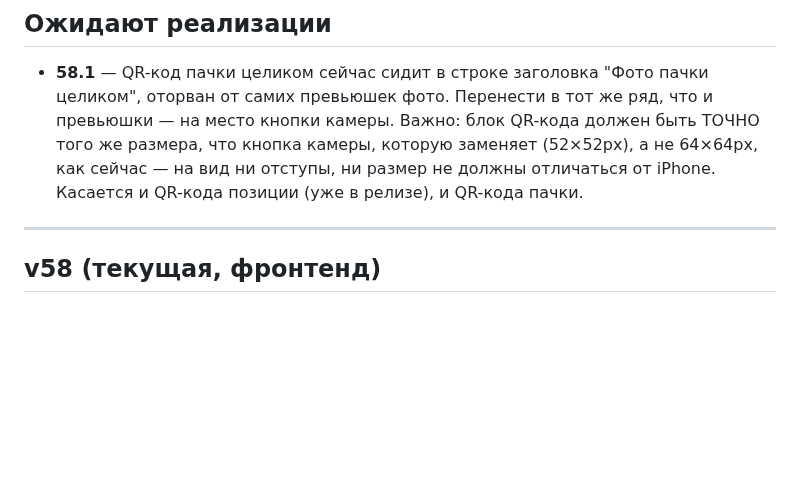
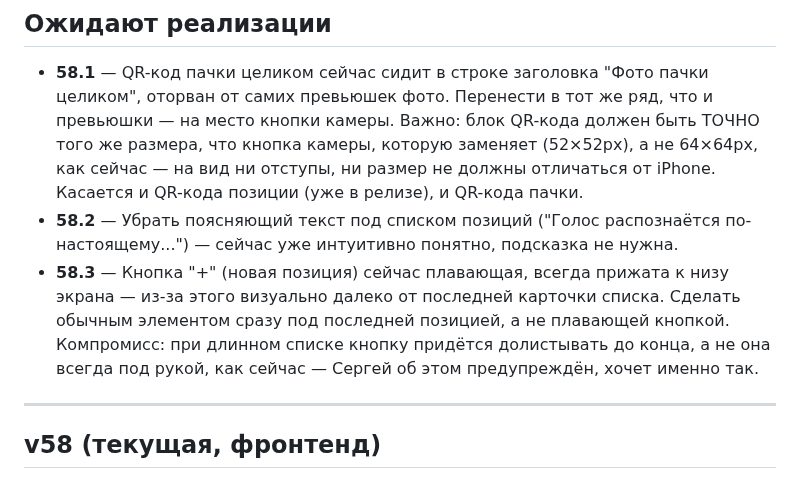
Before and after one commit to secondrtestapp-tech/inventory, a Markdown page: CHANGELOG.md, the part around the change. Rendered like a GitHub page; blank space fills up the shorter version.

Commit message:
Журнал: правлю структуру (дублирование заголовка), добавляю 58.2 и 58.3

```diff
--- a/CHANGELOG.md
+++ b/CHANGELOG.md
@@ -25,6 +25,13 @@
   же размера, что кнопка камеры, которую заменяет (52×52px), а не 64×64px, как
   сейчас — на вид ни отступы, ни размер не должны отличаться от iPhone. Касается
   и QR-кода позиции (уже в релизе), и QR-кода пачки.
+- **58.2** — Убрать поясняющий текст под списком позиций ("Голос распознаётся
+  по-настоящему...") — сейчас уже интуитивно понятно, подсказка не нужна.
+- **58.3** — Кнопка "+" (новая позиция) сейчас плавающая, всегда прижата к низу
+  экрана — из-за этого визуально далеко от последней карточки списка. Сделать
+  обычным элементом сразу под последней позицией, а не плавающей кнопкой.
+  Компромисс: при длинном списке кнопку придётся долистывать до конца, а не она
+  всегда под рукой, как сейчас — Сергей об этом предупреждён, хочет именно так.
 
 ---
 
```
